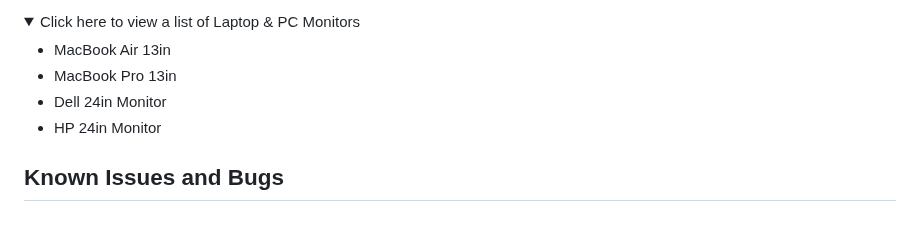
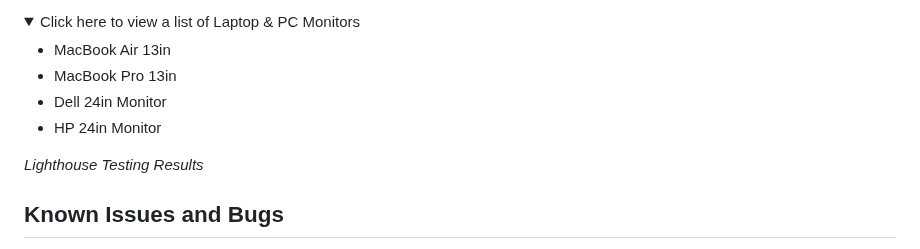
Before and after one commit to emidombek/nomada-photo, a Markdown page: docs/README.md, the part around the change. Rendered like a GitHub page; folded sections open; blank space fills up the shorter version.

Commit message:
Upload lighthouse results

```diff
--- a/docs/README.md
+++ b/docs/README.md
@@ -538,6 +538,12 @@ Technology used in this project is as follows:
 
  </details>
 
+ *Lighthouse Testing Results*
+
+
+
+
+
 ## Known Issues and Bugs
 
 - The additional hover dropdown menu was removed as it had too many issues with responsiveness and was not essential to the UX of the site.
```
